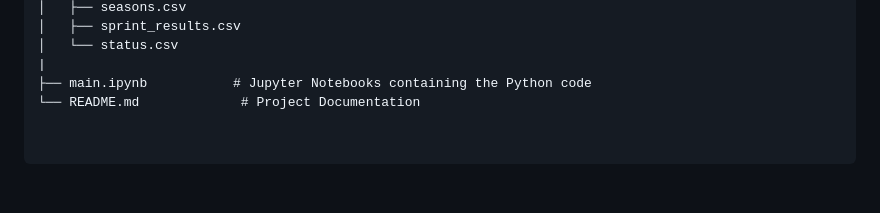
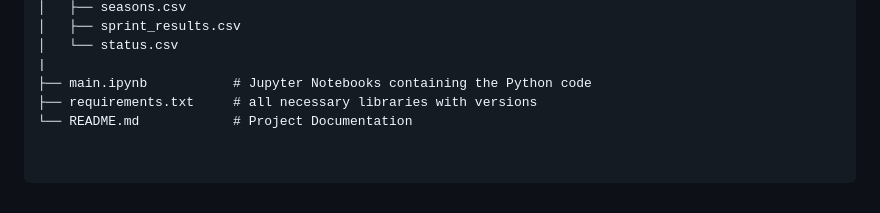
Before and after one commit to tmaksymovych/visualization_portfolio, a Markdown page: README.md, the part around the change. Rendered like a GitHub page.

Commit message:
Add requirements.txt to project documentation

```diff
--- a/README.md
+++ b/README.md
@@ -75,4 +75,5 @@ The project demonstrates the "Eras of Dominance" in F1, showing how teams like F
 │   └── status.csv
 |
 ├── main.ipynb           # Jupyter Notebooks containing the Python code
-└── README.md             # Project Documentation
+├── requirements.txt     # all necessary libraries with versions
+└── README.md            # Project Documentation
```
